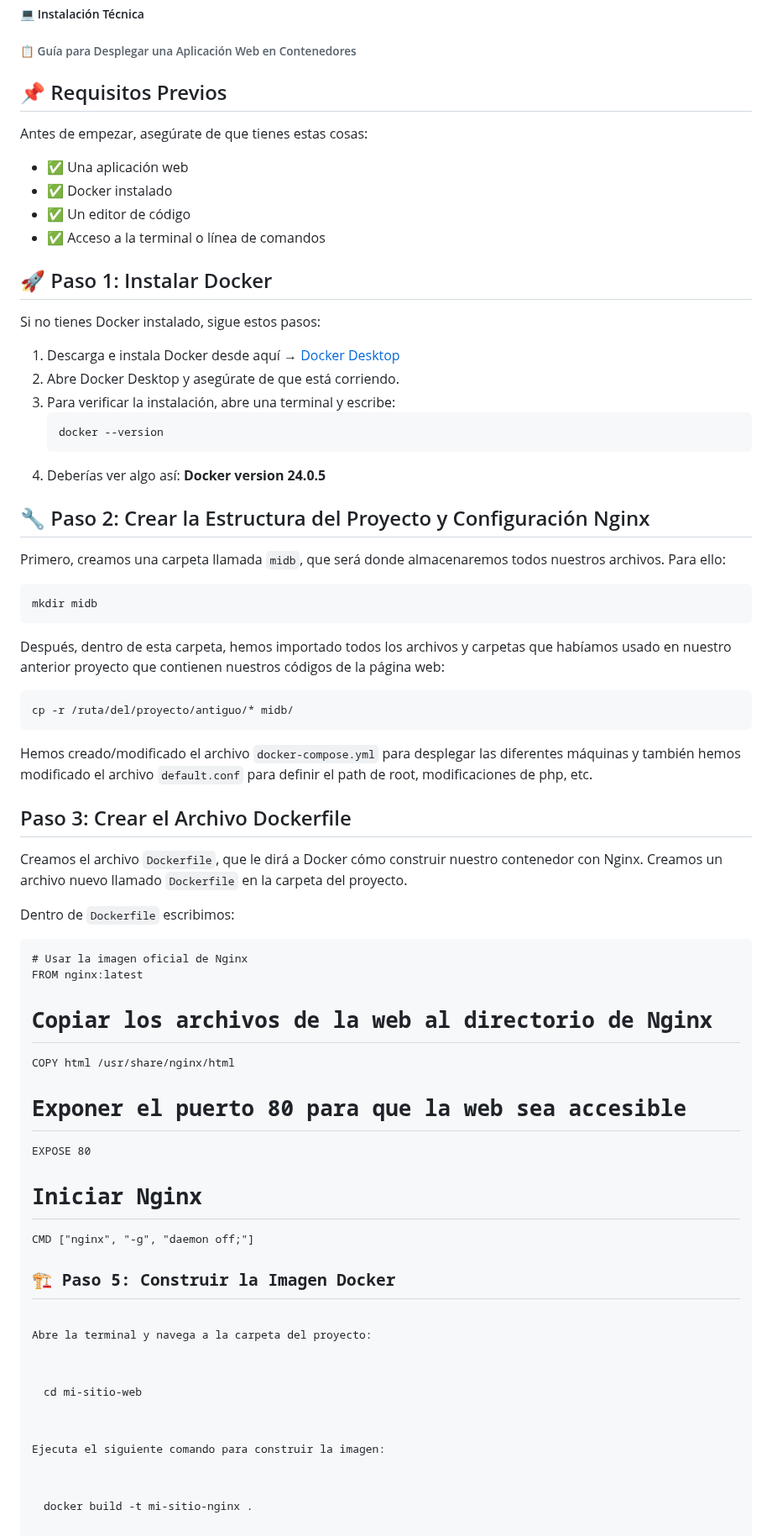
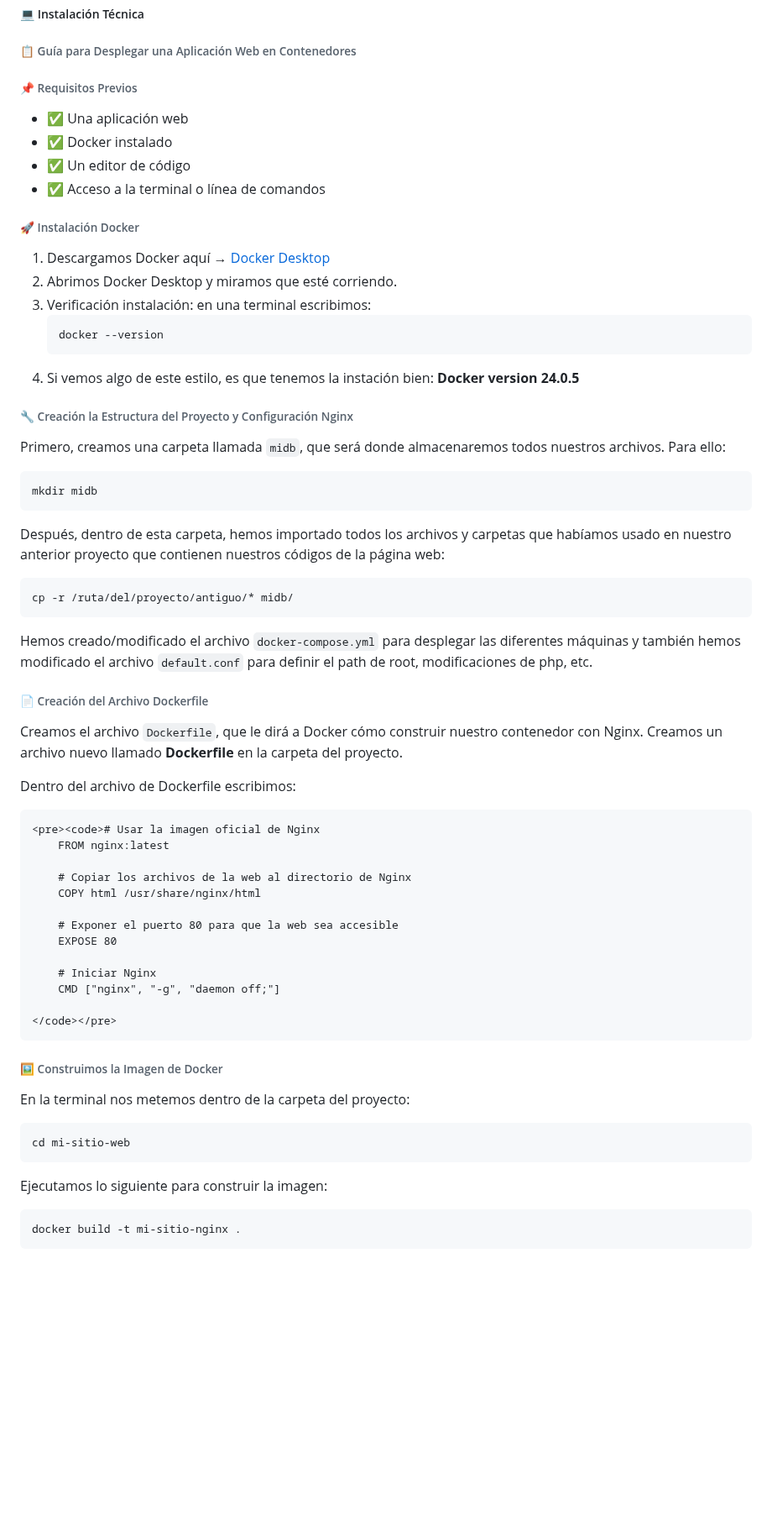
Before and after one commit to Darigo05/ASIX2_HELP_AUT, a Markdown page: README.md, the part around one of its changes. Shown at 84% size. GitHub-like rendering; folded sections open; blank space fills up the shorter version.

```diff
--- a/README.md
+++ b/README.md
@@ -898,8 +898,7 @@ Este proceso integrado, utilizando tecnologías como Docker, Portainer y Nginx e
 <summary><h5>💻 Instalación Técnica</h5></summary>
 <summary><h6>📋 Guía para Desplegar una Aplicación Web en Contenedores</h6></summary>
 
-<h2>📌 Requisitos Previos</h2>
-<p>Antes de empezar, asegúrate de que tienes estas cosas:</p>
+<h6>📌 Requisitos Previos</h6>
 <ul>
   <li>✅ Una aplicación web</li>
   <li>✅ Docker instalado</li>
@@ -907,42 +906,44 @@ Este proceso integrado, utilizando tecnologías como Docker, Portainer y Nginx e
   <li>✅ Acceso a la terminal o línea de comandos</li>
 </ul>
 
-<h2>🚀 Paso 1: Instalar Docker</h2>
-<p>Si no tienes Docker instalado, sigue estos pasos:</p>
+<h6>🚀 Instalación Docker</h6>
 <ol>
-  <li>Descarga e instala Docker desde aquí → <a href="https://www.docker.com/products/docker-desktop/" target="_blank">Docker Desktop</a></li>
-  <li>Abre Docker Desktop y asegúrate de que está corriendo.</li>
-  <li>Para verificar la instalación, abre una terminal y escribe:</li>
+  <li>Descargamos Docker aquí → <a href="https://www.docker.com/products/docker-desktop/" target="_blank">Docker Desktop</a></li>
+  <li>Abrimos Docker Desktop y miramos que esté corriendo.</li>
+  <li>Verificación instalación: en una terminal escribimos:</li>
   <pre><code>docker --version</code></pre>
-  <li>Deberías ver algo así: <strong>Docker version 24.0.5</strong></li>
+  <li>Si vemos algo de este estilo, es que tenemos la instación bien: <strong>Docker version 24.0.5</strong></li>
 </ol>
 
-<h2>🔧 Paso 2: Crear la Estructura del Proyecto y Configuración Nginx</h2>
+<h6>🔧 Creación la Estructura del Proyecto y Configuración Nginx</h6>
 <p>Primero, creamos una carpeta llamada <code>midb</code>, que será donde almacenaremos todos nuestros archivos. Para ello:</p>
 <pre><code>mkdir midb</code></pre>
 <p>Después, dentro de esta carpeta, hemos importado todos los archivos y carpetas que habíamos usado en nuestro anterior proyecto que contienen nuestros códigos de la página web:</p>
 <pre><code>cp -r /ruta/del/proyecto/antiguo/* midb/</code></pre>
 <p>Hemos creado/modificado el archivo <code>docker-compose.yml</code> para desplegar las diferentes máquinas y también hemos modificado el archivo <code>default.conf</code> para definir el path de root, modificaciones de php, etc.</p>
 
-<h2>Paso 3: Crear el Archivo Dockerfile</h2>
-<p>Creamos el archivo <code>Dockerfile</code>, que le dirá a Docker cómo construir nuestro contenedor con Nginx. Creamos un archivo nuevo llamado <code>Dockerfile</code> en la carpeta del proyecto.</p>
-<p>Dentro de <code>Dockerfile</code> escribimos:</p>
-<pre><code># Usar la imagen oficial de Nginx
-FROM nginx:latest
+<h6>📄 Creación del Archivo Dockerfile</h6>
+<p>Creamos el archivo <code>Dockerfile</code>, que le dirá a Docker cómo construir nuestro contenedor con Nginx. Creamos un archivo nuevo llamado <strong>Dockerfile</strong> en la carpeta del proyecto.</p>
+<p>Dentro del archivo de Dockerfile escribimos:</p>
 
-# Copiar los archivos de la web al directorio de Nginx
-COPY html /usr/share/nginx/html
+    <pre><code># Usar la imagen oficial de Nginx
+        FROM nginx:latest
 
-# Exponer el puerto 80 para que la web sea accesible
-EXPOSE 80
+        # Copiar los archivos de la web al directorio de Nginx
+        COPY html /usr/share/nginx/html
 
-# Iniciar Nginx
-CMD ["nginx", "-g", "daemon off;"]</code></pre>
+        # Exponer el puerto 80 para que la web sea accesible
+        EXPOSE 80
 
-<h2>🏗 Paso 5: Construir la Imagen Docker</h2>
-<p>Abre la terminal y navega a la carpeta del proyecto:</p>
+        # Iniciar Nginx
+        CMD ["nginx", "-g", "daemon off;"]
+
+    </code></pre>
+
+<h6>🖼️ Construimos la Imagen de Docker</h6>
+<p>En la terminal nos metemos dentro de la carpeta del proyecto:</p>
 <pre><code>cd mi-sitio-web</code></pre>
-<p>Ejecuta el siguiente comando para construir la imagen:</p>
+<p>Ejecutamos lo siguiente para construir la imagen:</p>
 <pre><code>docker build -t mi-sitio-nginx .</code></pre>
 <p><strong>Explicación:</strong></p>
 <ul>
```
Also changed, not shown: other parts of README.md (+11 -16 lines).
